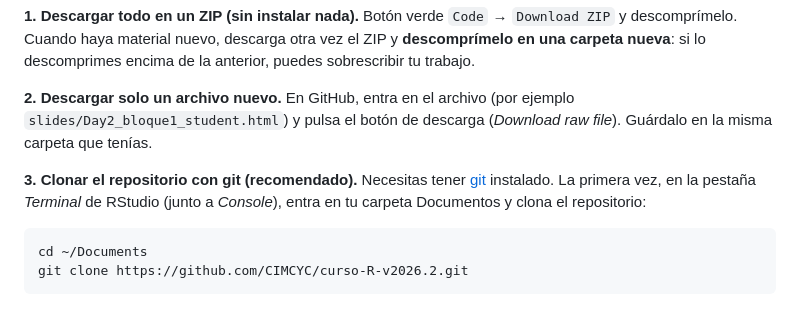
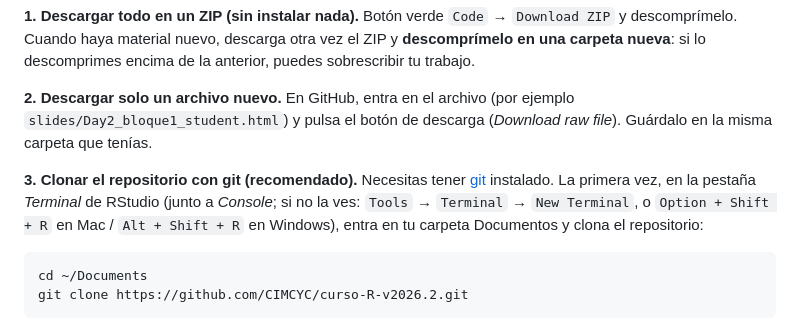
Before and after one commit to CIMCYC/curso-R-v2026.2, a Markdown page: README.md, the part around the change. Drawn GitHub-style.

Commit message:
README: how to open the RStudio Terminal if it is not visible

````diff
--- a/README.md
+++ b/README.md
@@ -103,7 +103,7 @@ El material se publica poco a poco a lo largo del curso. Hay tres formas de cons
 
 **2. Descargar solo un archivo nuevo.** En GitHub, entra en el archivo (por ejemplo `slides/Day2_bloque1_student.html`) y pulsa el botón de descarga (*Download raw file*). Guárdalo en la misma carpeta que tenías.
 
-**3. Clonar el repositorio con git (recomendado).** Necesitas tener [git](https://git-scm.com/downloads) instalado. La primera vez, en la pestaña *Terminal* de RStudio (junto a *Console*), entra en tu carpeta Documentos y clona el repositorio:
+**3. Clonar el repositorio con git (recomendado).** Necesitas tener [git](https://git-scm.com/downloads) instalado. La primera vez, en la pestaña *Terminal* de RStudio (junto a *Console*; si no la ves: `Tools` → `Terminal` → `New Terminal`, o `Option + Shift + R` en Mac / `Alt + Shift + R` en Windows), entra en tu carpeta Documentos y clona el repositorio:
 
 ```bash
 cd ~/Documents
````
